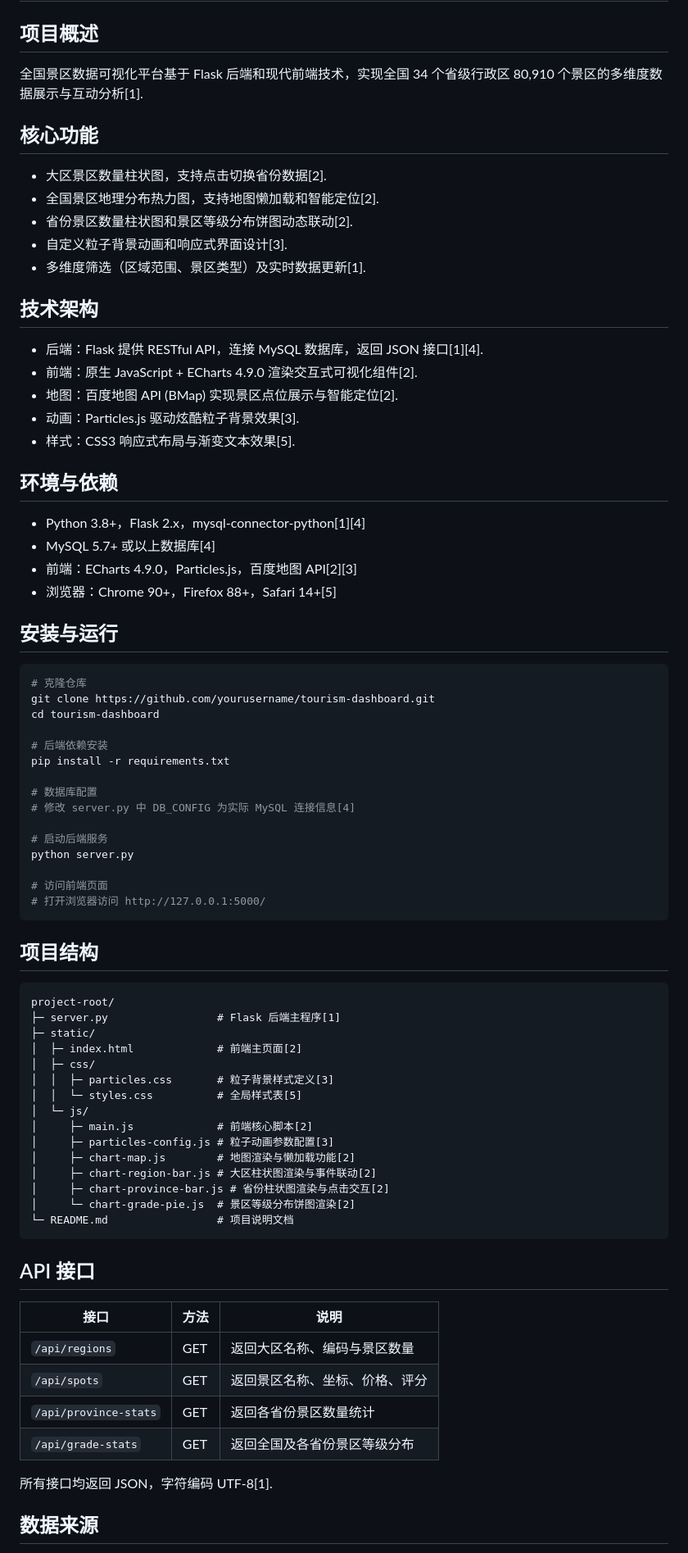
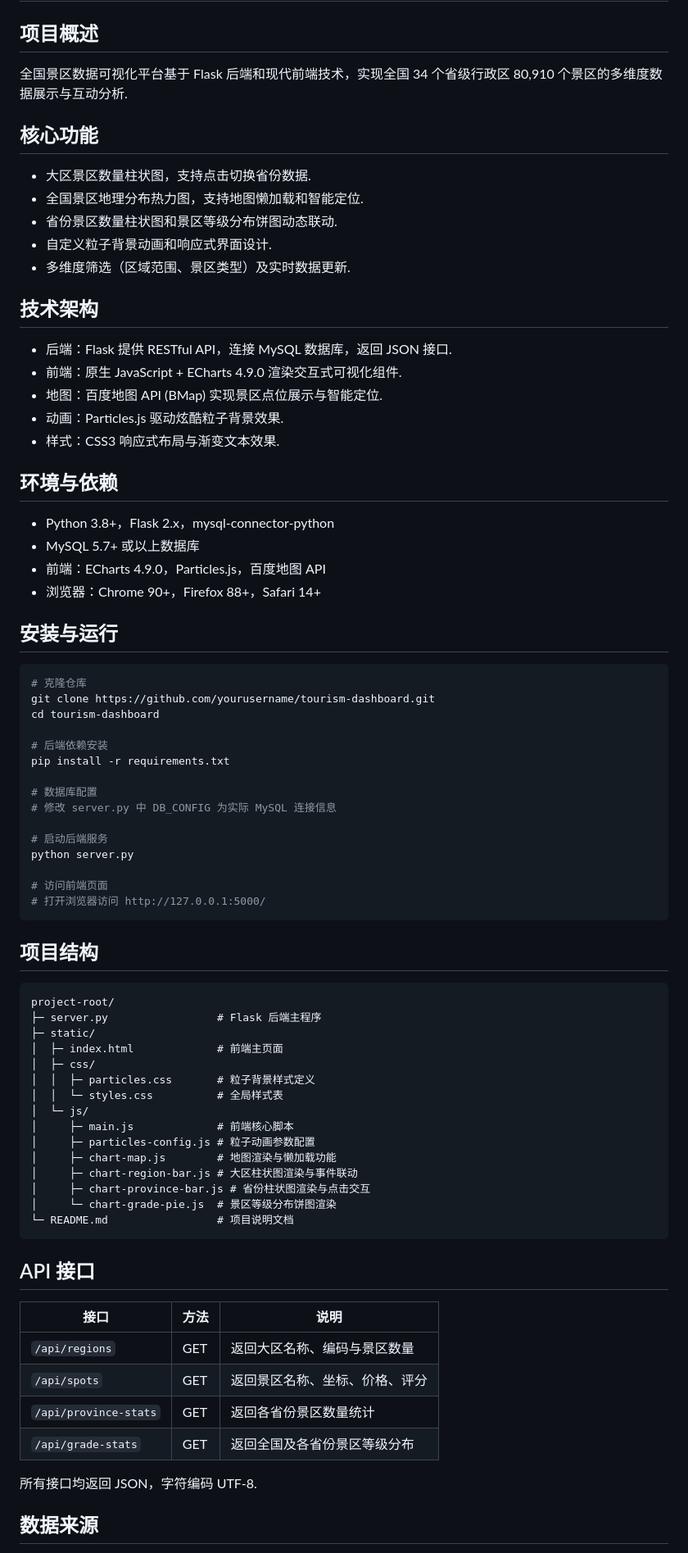
Before and after one commit to Darrickisar/NTA-DAP, a Markdown page: README.md, the part around the change printed below. Shown: that part at 82% size. Drawn GitHub-style.

````diff
--- a/README.md
+++ b/README.md
@@ -1,27 +1,27 @@
 # 全国景区数据可视化平台
 
 ## 项目概述
-全国景区数据可视化平台基于 Flask 后端和现代前端技术，实现全国 34 个省级行政区 80,910 个景区的多维度数据展示与互动分析[1].
+全国景区数据可视化平台基于 Flask 后端和现代前端技术，实现全国 34 个省级行政区 80,910 个景区的多维度数据展示与互动分析.
 
 ## 核心功能
-- 大区景区数量柱状图，支持点击切换省份数据[2].
-- 全国景区地理分布热力图，支持地图懒加载和智能定位[2].
-- 省份景区数量柱状图和景区等级分布饼图动态联动[2].
-- 自定义粒子背景动画和响应式界面设计[3].
-- 多维度筛选（区域范围、景区类型）及实时数据更新[1].
+- 大区景区数量柱状图，支持点击切换省份数据.
+- 全国景区地理分布热力图，支持地图懒加载和智能定位.
+- 省份景区数量柱状图和景区等级分布饼图动态联动.
+- 自定义粒子背景动画和响应式界面设计.
+- 多维度筛选（区域范围、景区类型）及实时数据更新.
 
 ## 技术架构
-- 后端：Flask 提供 RESTful API，连接 MySQL 数据库，返回 JSON 接口[1][4].
-- 前端：原生 JavaScript + ECharts 4.9.0 渲染交互式可视化组件[2].
-- 地图：百度地图 API (BMap) 实现景区点位展示与智能定位[2].
-- 动画：Particles.js 驱动炫酷粒子背景效果[3].
-- 样式：CSS3 响应式布局与渐变文本效果[5].
+- 后端：Flask 提供 RESTful API，连接 MySQL 数据库，返回 JSON 接口.
+- 前端：原生 JavaScript + ECharts 4.9.0 渲染交互式可视化组件.
+- 地图：百度地图 API (BMap) 实现景区点位展示与智能定位.
+- 动画：Particles.js 驱动炫酷粒子背景效果.
+- 样式：CSS3 响应式布局与渐变文本效果.
 
 ## 环境与依赖
-- Python 3.8+，Flask 2.x，mysql-connector-python[1][4]
-- MySQL 5.7+ 或以上数据库[4]
-- 前端：ECharts 4.9.0，Particles.js，百度地图 API[2][3]
-- 浏览器：Chrome 90+，Firefox 88+，Safari 14+[5]
+- Python 3.8+，Flask 2.x，mysql-connector-python
+- MySQL 5.7+ 或以上数据库
+- 前端：ECharts 4.9.0，Particles.js，百度地图 API
+- 浏览器：Chrome 90+，Firefox 88+，Safari 14+
 
 ## 安装与运行
 
@@ -34,7 +34,7 @@ cd tourism-dashboard
 pip install -r requirements.txt
 
 # 数据库配置
-# 修改 server.py 中 DB_CONFIG 为实际 MySQL 连接信息[4]
+# 修改 server.py 中 DB_CONFIG 为实际 MySQL 连接信息
 
 # 启动后端服务
 python server.py
@@ -47,19 +47,19 @@ python server.py
 
 ```
 project-root/
-├─ server.py                 # Flask 后端主程序[1]
+├─ server.py                 # Flask 后端主程序
 ├─ static/
-│  ├─ index.html             # 前端主页面[2]
+│  ├─ index.html             # 前端主页面
 │  ├─ css/
-│  │  ├─ particles.css       # 粒子背景样式定义[3]
-│  │  └─ styles.css          # 全局样式表[5]
+│  │  ├─ particles.css       # 粒子背景样式定义
+│  │  └─ styles.css          # 全局样式表
 │  └─ js/
-│     ├─ main.js             # 前端核心脚本[2]
-│     ├─ particles-config.js # 粒子动画参数配置[3]
-│     ├─ chart-map.js        # 地图渲染与懒加载功能[2]
-│     ├─ chart-region-bar.js # 大区柱状图渲染与事件联动[2]
-│     ├─ chart-province-bar.js # 省份柱状图渲染与点击交互[2]
-│     └─ chart-grade-pie.js  # 景区等级分布饼图渲染[2]
+│     ├─ main.js             # 前端核心脚本
+│     ├─ particles-config.js # 粒子动画参数配置
+│     ├─ chart-map.js        # 地图渲染与懒加载功能
+│     ├─ chart-region-bar.js # 大区柱状图渲染与事件联动
+│     ├─ chart-province-bar.js # 省份柱状图渲染与点击交互
+│     └─ chart-grade-pie.js  # 景区等级分布饼图渲染
 └─ README.md                 # 项目说明文档
 ```
 
@@ -72,6 +72,6 @@ project-root/
 | `/api/province-stats` | GET  | 返回各省份景区数量统计           |
 | `/api/grade-stats`    | GET  | 返回全国及各省份景区等级分布     |
 
-所有接口均返回 JSON，字符编码 UTF-8[1].
+所有接口均返回 JSON，字符编码 UTF-8.
 
 ## 数据来源
````
Also changed, not shown: other parts of README.md (+6 -7 lines).
